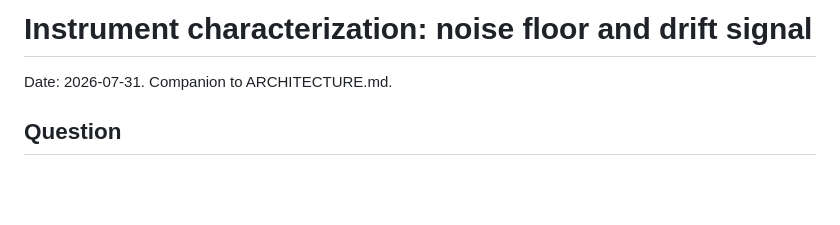
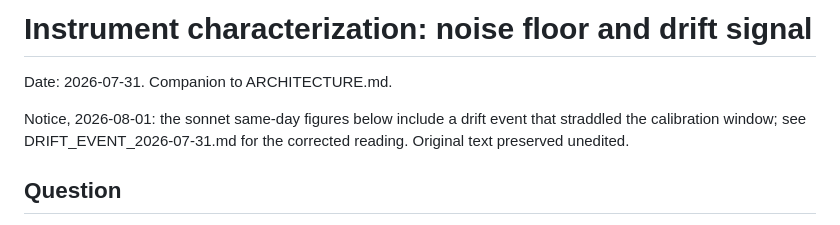
Before and after one commit to annawhooo/self-context-calibration, a Markdown page: probe/NOISE_FLOOR.md, the part around the change. Rendered like a GitHub page; blank space fills up the shorter version.

Commit message:
Cross-reference the drift event from the noise-floor note; original text preserved

```diff
--- a/probe/NOISE_FLOOR.md
+++ b/probe/NOISE_FLOOR.md
@@ -1,6 +1,11 @@
 # Instrument characterization: noise floor and drift signal
 
 Date: 2026-07-31. Companion to ARCHITECTURE.md.
+
+Notice, 2026-08-01: the sonnet same-day figures below include a drift
+event that straddled the calibration window; see
+DRIFT_EVENT_2026-07-31.md for the corrected reading. Original text
+preserved unedited.
 
 ## Question
 
```
